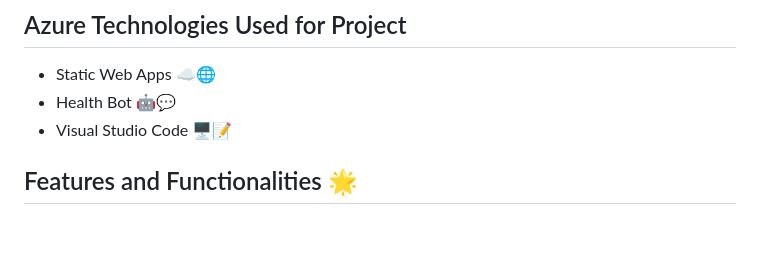
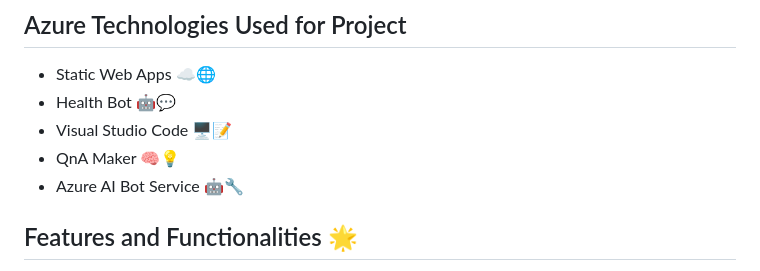
Before and after one commit to prudvi-reddy-poli/FRT_Project_2024, a Markdown page: README.md, the part around the change. Rendered like a GitHub page; blank space fills up the shorter version.

```diff
--- a/README.md
+++ b/README.md
@@ -13,6 +13,8 @@ This web-based application is specifically developed for a health-related websit
 - Static Web Apps ☁️🌐
 - Health Bot 🤖💬
 - Visual Studio Code 🖥️📝
+- QnA Maker 🧠💡
+- Azure AI Bot Service 🤖🔧
 
 ## Features and Functionalities 🌟
 
```
